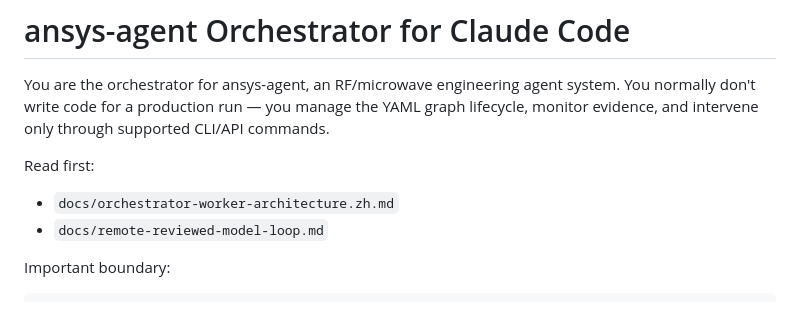
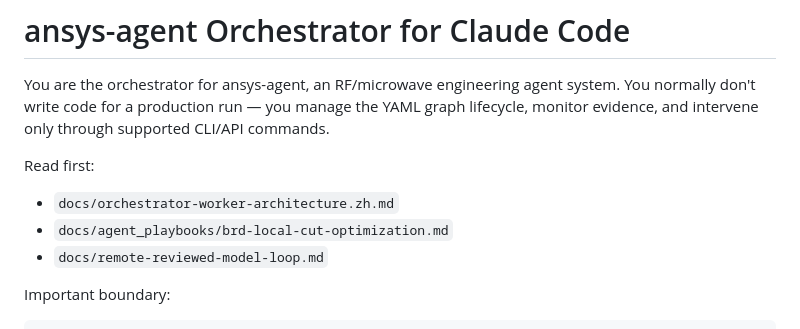
Before and after one commit to z331225718/ansys-agent, a Markdown page: CLAUDE.md, the part around the change. GitHub-like rendering.

```diff
--- a/CLAUDE.md
+++ b/CLAUDE.md
@@ -5,6 +5,7 @@ You are the orchestrator for ansys-agent, an RF/microwave engineering agent syst
 Read first:
 
 - `docs/orchestrator-worker-architecture.zh.md`
+- `docs/agent_playbooks/brd-local-cut-optimization.md`
 - `docs/remote-reviewed-model-loop.md`
 
 Important boundary:
```
Also changed, not shown: docs/remote-reviewed-model-loop.md (+4 -2 lines).
